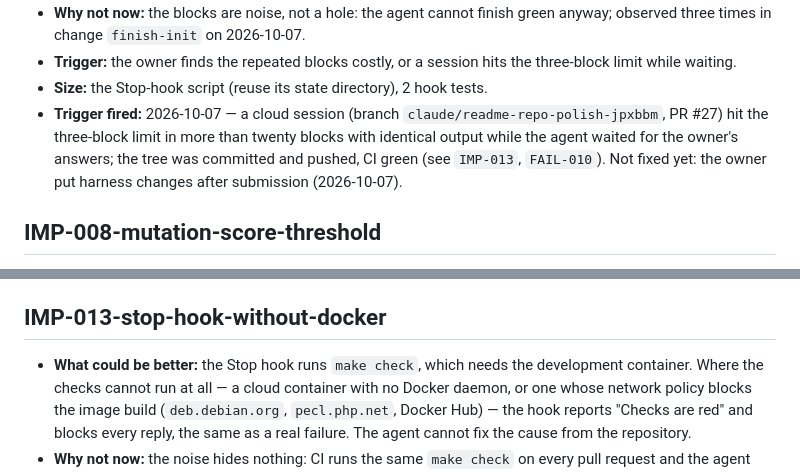
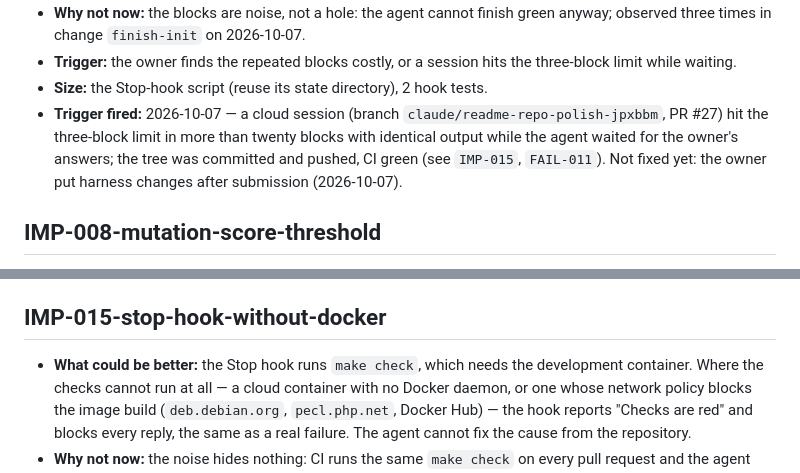
Before and after one commit to rikire/task-manager-api, a Markdown page: docs/registers/debt.md, 2 parts joined by grey strips. Rendered like a GitHub page.

```diff
--- a/docs/registers/debt.md
+++ b/docs/registers/debt.md
@@ -113,7 +113,7 @@ Format and rules: `docs/pre-init/10-debt-polish-headroom.md` §2.
 - **Size:** the Stop-hook script (reuse its state directory), 2 hook tests.
 - **Trigger fired:** 2026-10-07 — a cloud session (branch `claude/readme-repo-polish-jpxbbm`, PR #27) hit the
   three-block limit in more than twenty blocks with identical output while the agent waited for the owner's
-  answers; the tree was committed and pushed, CI green (see `IMP-013`, `FAIL-010`). Not fixed yet: the
+  answers; the tree was committed and pushed, CI green (see `IMP-015`, `FAIL-011`). Not fixed yet: the
   owner put harness changes after submission (2026-10-07).
 
 ## IMP-008-mutation-score-threshold
@@ -217,7 +217,7 @@ Format and rules: `docs/pre-init/10-debt-polish-headroom.md` §2.
   (`framework.serializer.default_context`) or in `AbstractController::json()` calls; one test asserting
   a literal Cyrillic `title` in the response body; the curl-examples note removed.
 
-## IMP-013-stop-hook-without-docker
+## IMP-015-stop-hook-without-docker
 
 - **What could be better:** the Stop hook runs `make check`, which needs the development container. Where
   the checks cannot run at all — a cloud container with no Docker daemon, or one whose network policy blocks
```
Also changed, not shown: README.md (+12 -12 lines), docs/registers/failures.md (+2 -2 lines).
